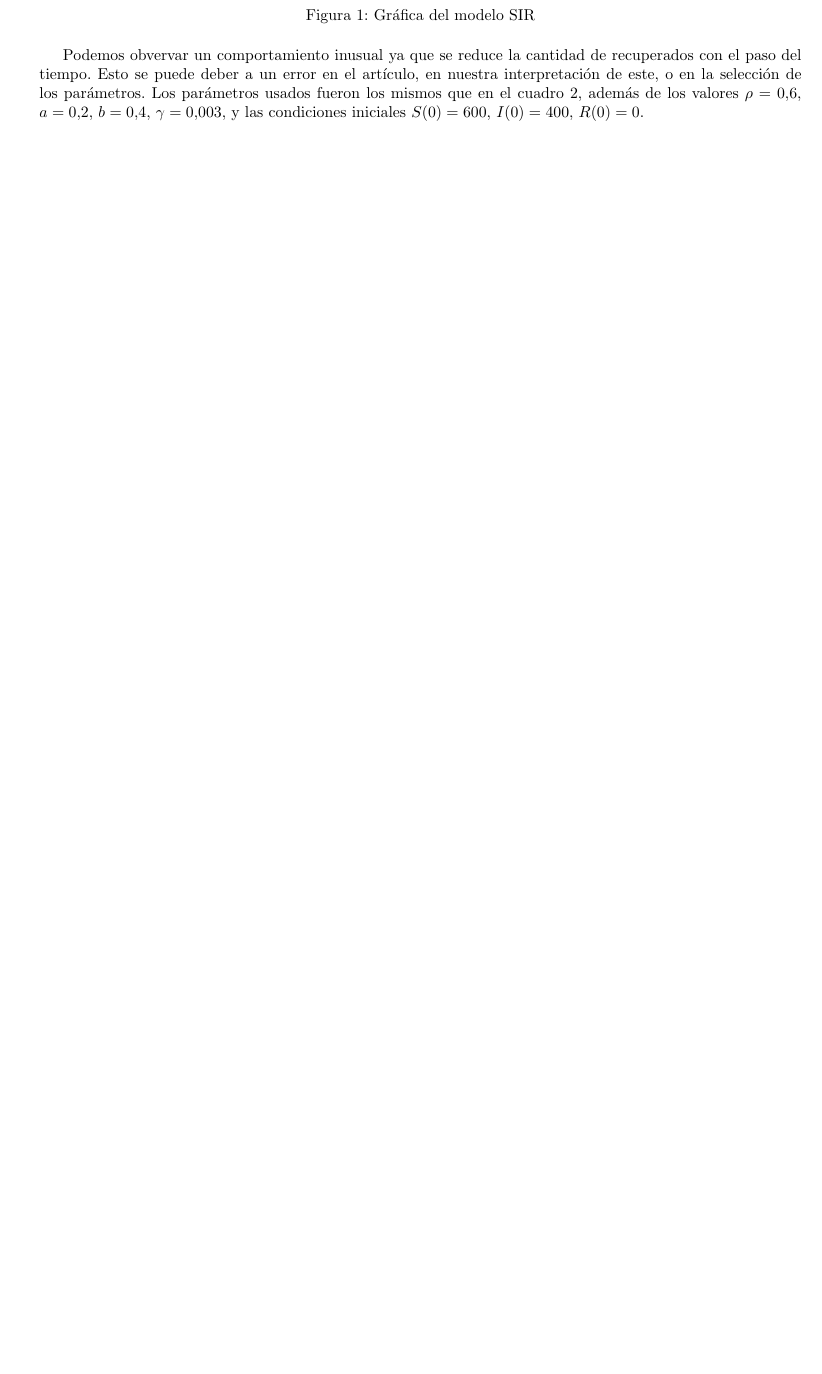
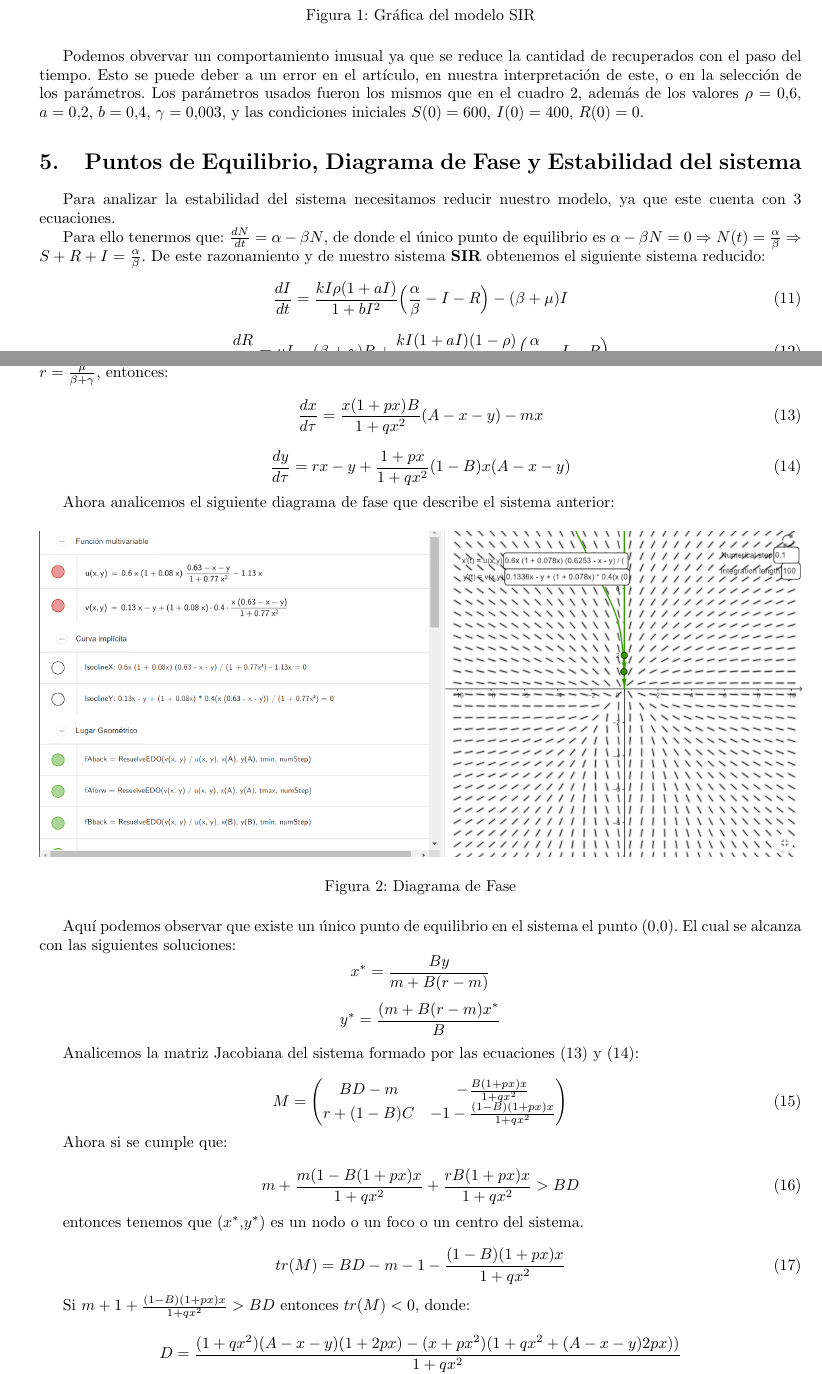
Before and after one commit to raudel25/EDO-Final, a LaTeX document (informe/informe.tex): part of page 3 of 4 before the commit and two parts of pages 3 and 4 of 5 after it, the two joined at a grey line, cut so that both start at the same text, the shorter picture padded with empty space. Compiled offline with pdfLaTeX.

Commit message:
Puntos de Equilibrio y Estabilidad

```diff
--- a/informe/informe.tex
+++ b/informe/informe.tex
@@ -155,6 +155,75 @@ Al modelar las ecuaciones $(4)$, $(5)$ y $(6)$ con el c\'odigo del Anexo 1 (m\'e
 
 Podemos obvervar un comportamiento inusual ya que se  reduce la cantidad de recuperados con el paso del tiempo. Esto se puede deber a un error en el art\'iculo, en nuestra interpretaci\'on de este, o en la selecci\'on de los par\'ametros. Los par\'ametros usados fueron los mismos que en el cuadro \ref{tab:r_0_comparison}, adem\'as de los valores $\rho=0.6$, $a=0.2$, $b=0.4$, $\gamma=0.003$, y las condiciones iniciales $S(0)=600$, $I(0)=400$, $R(0)=0$.
 
+\section{Puntos de Equilibrio, Diagrama de Fase y Estabilidad del sistema}
+
+Para analizar la estabilidad del sistema necesitamos reducir nuestro modelo, ya que este cuenta con 3 ecuaciones.
+
+Para ello tenermos que: ${dN\over dt}=\alpha-\beta N$, de donde el único punto de equilibrio es $\alpha-\beta N=0\Rightarrow N(t)={\alpha\over\beta}\Rightarrow S+R+I={\alpha\over\beta}$. De este razonamiento y de nuestro sistema \textbf{SIR} obtenemos el siguiente sistema reducido:
+
+\begin{equation}
+	{dI\over dt}={kI\rho (1+aI)\over 1+bI^2}\Big({\alpha\over\beta}-I-R\Big)-(\beta+\mu)I
+\end{equation}
+
+\begin{equation}
+	{dR\over dt}=\mu I-(\beta+\gamma)R+{kI(1+aI)(1-\rho)\over 1+bI^2}\Big({\alpha\over\beta}-I-R\Big)
+\end{equation}
+
+Ahora tratemos de buscar un sistema equivalente m\'as c\'omodo para realizar el an\'alisis de estabilidad, para ello sea $x={k\over \beta +\gamma}I$, $y={k\over \beta +\gamma}R$ y $\tau (\beta+\gamma)t$, donde $A={\alpha k\over \beta(\beta+\gamma}$, $p={a(\beta+\gamma)\over k}$, $q={b(\beta+\gamma)^2\over k^2}$, $B=\rho$, $m={\beta+\mu\over \beta+\gamma}$ y $r={\mu\over \beta+\gamma}$, entonces:
+
+\begin{equation}
+	{dx\over d\tau}={x(1+px)B\over 1+qx^2}(A-x-y)-mx
+\end{equation}
+
+\begin{equation}
+	{dy\over d\tau}=rx-y+{1+px\over 1+qx^2}(1-B)x(A-x-y)
+\end{equation}
+
+Ahora analicemos el siguiente diagrama de fase que describe el sistema anterior:
+
+\begin{figure}[H]
+    \centering
+    \includegraphics[width=1\textwidth]{./images/Figure_2.png}
+    \caption{Diagrama de Fase}
+    \label{fig:model_graph}
+\end{figure}
+
+Aqu\'i podemos observar que existe un \'unico punto de equilibrio en el sistema el punto (0,0). El cual se alcanza con las siguientes soluciones: $$x^*={By\over m+B(r-m)}$$ $$y^*={(m+B(r-m)x^*\over B}$$
+
+Analicemos la matriz Jacobiana del sistema formado por las ecuaciones (13) y (14):
+
+\begin{equation}
+	M=\left(
+	\begin{matrix}
+		 BD-m & -{B(1+px)x\over 1+qx^2}\\
+		 r+(1-B)C & -1-{(1-B)(1+px)x\over 1+qx^2}
+	\end{matrix}
+	\right)
+\end{equation}
+
+Ahora si se cumple que:
+
+\begin{equation}
+m+{m(1-B(1+px)x\over 1+qx^2}+{rB(1+px)x\over 1+qx^2}>BD
+\end{equation}
+
+entonces tenemos que ($x^*$,$y^*$) es un nodo o un foco o un centro del sistema.
+
+\begin{equation}
+	tr(M)=BD-m-1-{(1-B)(1+px)x\over 1+qx^2}
+\end{equation}
+
+Si $m+1+{(1-B)(1+px)x\over 1+qx^2}>BD$ entonces $tr(M)<0$, donde:
+$$D={(1+qx^2)(A-x-y)(1+2px)-(x+px^2)(1+qx^2+(A-x-y)2px))\over 1+qx^2}$$
+
+Por tanto las condiciones de las ecuaciones (16) y (17) son satisfacidas, luego existe un \'unico punto de equilibrio en el sistema, (0,0), el cual podemos decir que es estable.
+
+
+
+
+
+
+
 \section{Anexos}
 
 \subsection*{Anexo 1: Graficado del sistema de EDO del modelo SIR}
```
Also changed, not shown: informe/images/Figure_2.png (added), informe/informe.pdf.
